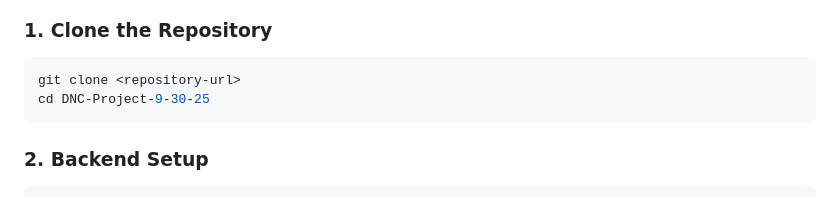
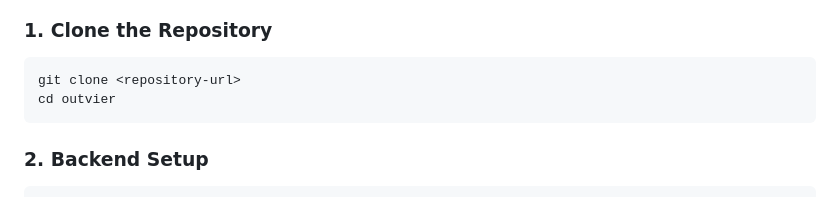
Before and after one commit to mohammedowais7/outvier, a Markdown page: README.md, the part around the change. GitHub-like rendering.

````diff
--- a/README.md
+++ b/README.md
@@ -78,7 +78,7 @@ The iOS app is built using React Native and can be deployed to the App Store.
 ### 1. Clone the Repository
 ```bash
 git clone <repository-url>
-cd DNC-Project-9-30-25
+cd outvier
 ```
 
 ### 2. Backend Setup
````
